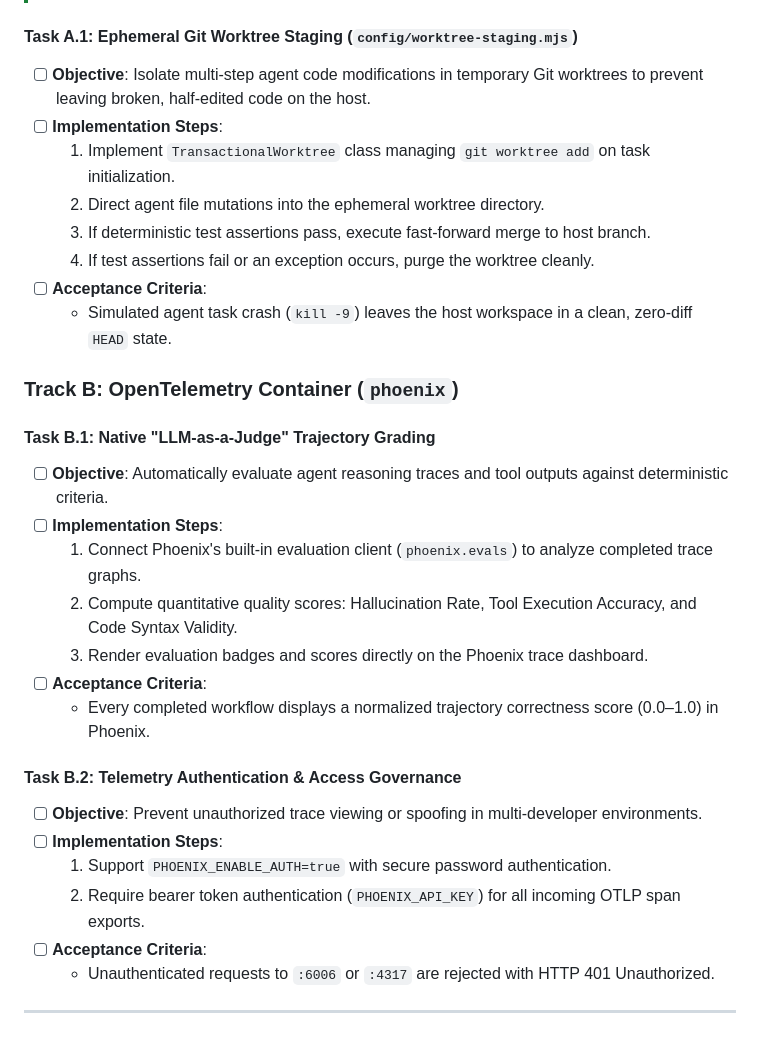
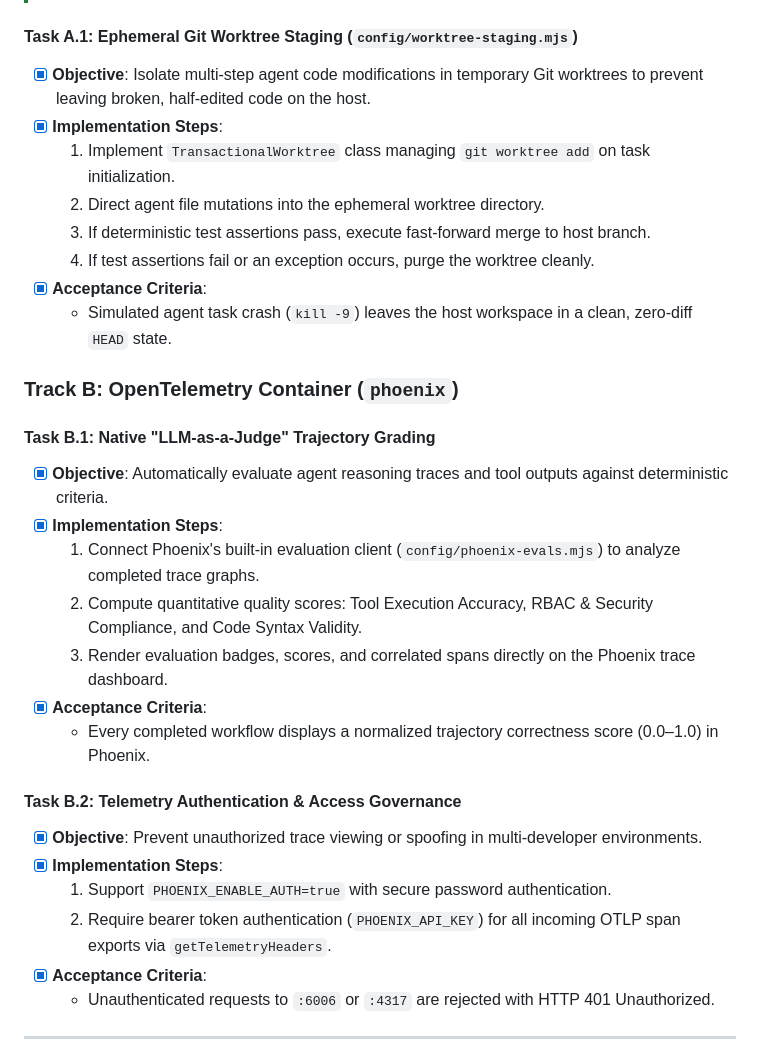
Before and after one commit to hdjebar/DSH-DDS, a Markdown page: docs/future-development/ROADMAP.md, the part around one of its changes. Drawn GitHub-style.

Commit message:
docs(roadmap): update checklist to reflect completed Milestone 1 & 2 tasks

```diff
--- a/docs/future-development/ROADMAP.md
+++ b/docs/future-development/ROADMAP.md
@@ -141,32 +141,32 @@ flowchart LR
 > **Implementation Blueprint**: Refer to [Section 8.4 (`worktree-staging.mjs`)](SOTA-ResearchReport-ProductionArch.md#84-transactional-workspace-staging-configworktree-stagingmjs) for the transactional Git worktree staging code.
 
 #### Task A.1: Ephemeral Git Worktree Staging (`config/worktree-staging.mjs`)
-* [ ] **Objective**: Isolate multi-step agent code modifications in temporary Git worktrees to prevent leaving broken, half-edited code on the host.
-* [ ] **Implementation Steps**:
+* [x] **Objective**: Isolate multi-step agent code modifications in temporary Git worktrees to prevent leaving broken, half-edited code on the host.
+* [x] **Implementation Steps**:
   1. Implement `TransactionalWorktree` class managing `git worktree add` on task initialization.
   2. Direct agent file mutations into the ephemeral worktree directory.
   3. If deterministic test assertions pass, execute fast-forward merge to host branch.
   4. If test assertions fail or an exception occurs, purge the worktree cleanly.
-* [ ] **Acceptance Criteria**:
+* [x] **Acceptance Criteria**:
   - Simulated agent task crash (`kill -9`) leaves the host workspace in a clean, zero-diff `HEAD` state.
 
 ### Track B: OpenTelemetry Container (`phoenix`)
 
 #### Task B.1: Native "LLM-as-a-Judge" Trajectory Grading
-* [ ] **Objective**: Automatically evaluate agent reasoning traces and tool outputs against deterministic criteria.
-* [ ] **Implementation Steps**:
-  1. Connect Phoenix's built-in evaluation client (`phoenix.evals`) to analyze completed trace graphs.
-  2. Compute quantitative quality scores: Hallucination Rate, Tool Execution Accuracy, and Code Syntax Validity.
-  3. Render evaluation badges and scores directly on the Phoenix trace dashboard.
-* [ ] **Acceptance Criteria**:
+* [x] **Objective**: Automatically evaluate agent reasoning traces and tool outputs against deterministic criteria.
+* [x] **Implementation Steps**:
+  1. Connect Phoenix's built-in evaluation client (`config/phoenix-evals.mjs`) to analyze completed trace graphs.
+  2. Compute quantitative quality scores: Tool Execution Accuracy, RBAC & Security Compliance, and Code Syntax Validity.
+  3. Render evaluation badges, scores, and correlated spans directly on the Phoenix trace dashboard.
+* [x] **Acceptance Criteria**:
   - Every completed workflow displays a normalized trajectory correctness score (0.0–1.0) in Phoenix.
 
 #### Task B.2: Telemetry Authentication & Access Governance
-* [ ] **Objective**: Prevent unauthorized trace viewing or spoofing in multi-developer environments.
-* [ ] **Implementation Steps**:
+* [x] **Objective**: Prevent unauthorized trace viewing or spoofing in multi-developer environments.
+* [x] **Implementation Steps**:
   1. Support `PHOENIX_ENABLE_AUTH=true` with secure password authentication.
-  2. Require bearer token authentication (`PHOENIX_API_KEY`) for all incoming OTLP span exports.
-* [ ] **Acceptance Criteria**:
+  2. Require bearer token authentication (`PHOENIX_API_KEY`) for all incoming OTLP span exports via `getTelemetryHeaders`.
+* [x] **Acceptance Criteria**:
   - Unauthenticated requests to `:6006` or `:4317` are rejected with HTTP 401 Unauthorized.
 
 ---
```
Also changed, not shown: other parts of docs/future-development/ROADMAP.md (+12 -12 lines).
